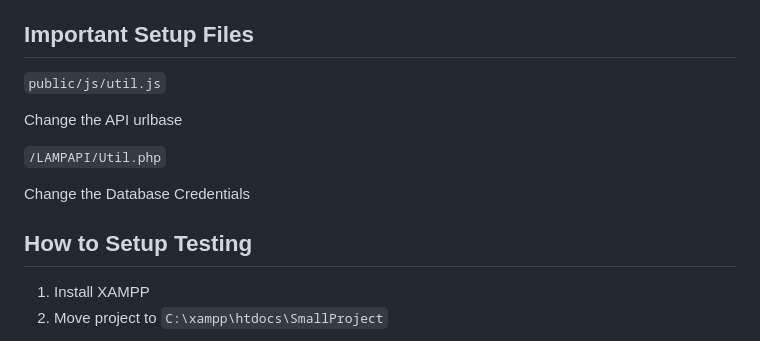
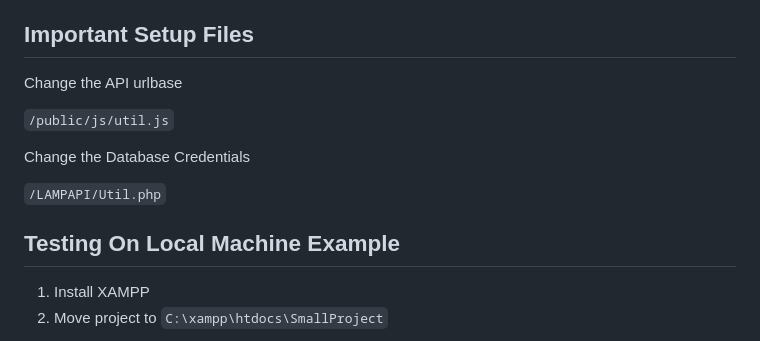
Before and after one commit to cop4331-spring26-team1/frontend, a Markdown page: README.md, the part around the change. Drawn GitHub-style.

```diff
--- a/README.md
+++ b/README.md
@@ -31,15 +31,15 @@ API Dev Documentation: Swagger
 
 ## Important Setup Files
 
-`public/js/util.js`
+Change the API urlbase
 
-Change the API urlbase
+`/public/js/util.js`
+
+Change the Database Credentials
 
 `/LAMPAPI/Util.php`
 
-Change the Database Credentials
-
-## How to Setup Testing
+## Testing On Local Machine Example
 
 1. Install XAMPP
 2. Move project to `C:\xampp\htdocs\SmallProject`
```
